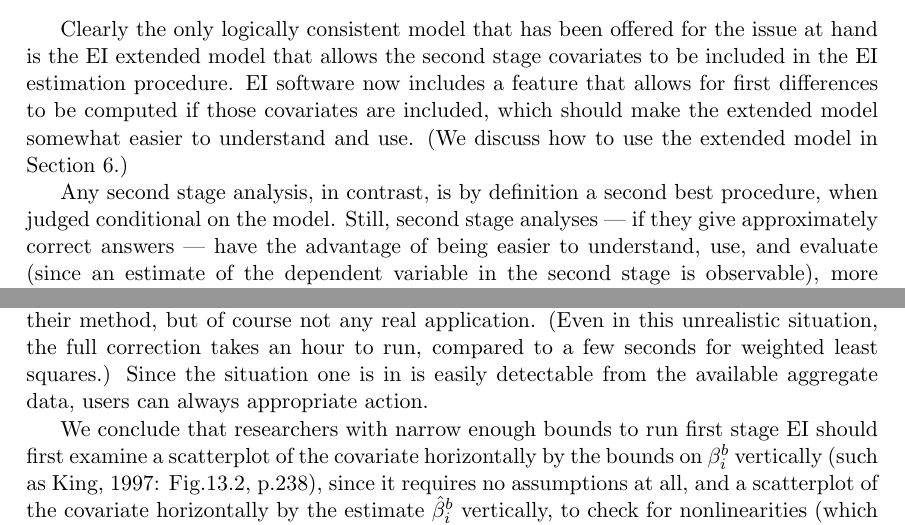
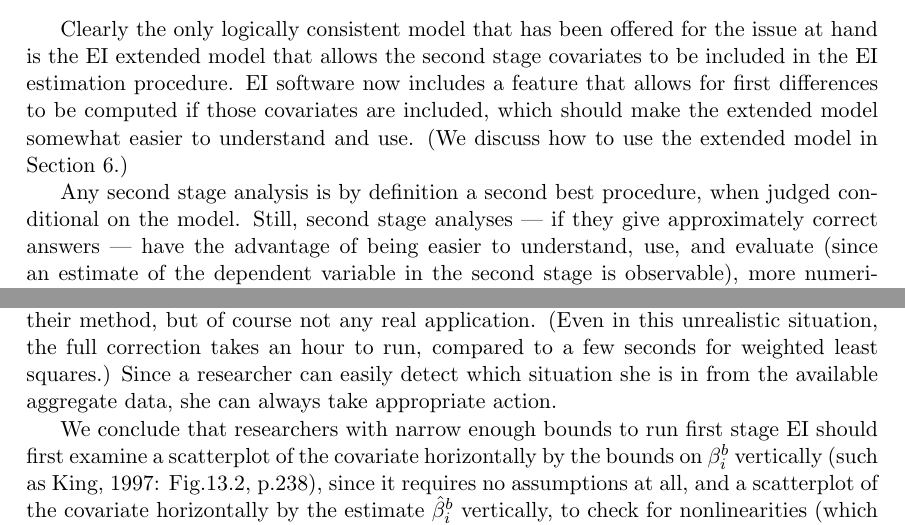
Before and after one commit to iqss-research/ei, a LaTeX document (wds/ss/ss.tex): two parts of pages 2 and 4 of 13, joined at a grey line, cut so that both start at the same text. Compiled offline with LaTeX, dvips and Ghostscript.

Commit message:
final editing

```diff
--- a/wds/ss/ss.tex
+++ b/wds/ss/ss.tex
@@ -161,7 +161,7 @@ be computed if those covariates are included, which should make the
 extended model somewhat easier to understand and use.  (We discuss how
 to use the extended model in Section \ref{s:exten}.)
 
-Any second stage analysis, in contrast, is by definition a second best
+Any second stage analysis is by definition a second best
 procedure, when judged conditional on the model.  Still, second
 stage analyses --- if they give approximately correct answers --- have
 the advantage of being easier to understand, use, and evaluate (since
@@ -255,8 +255,8 @@ adjustment is known, which describes the Monte Carlo procedures HS
 used to evaluate their method, but of course not any real application.
 (Even in this unrealistic situation, the full correction takes an hour
 to run, compared to a few seconds for weighted least squares.)  Since
-the situation one is in is easily detectable from the available
-aggregate data, users can always appropriate action.
+a researcher can easily detect which situation she is in from the
+available aggregate data, she can always take appropriate action.
 
 We conclude that researchers with narrow enough bounds to run first
 stage EI should first examine a scatterplot of the covariate
```
